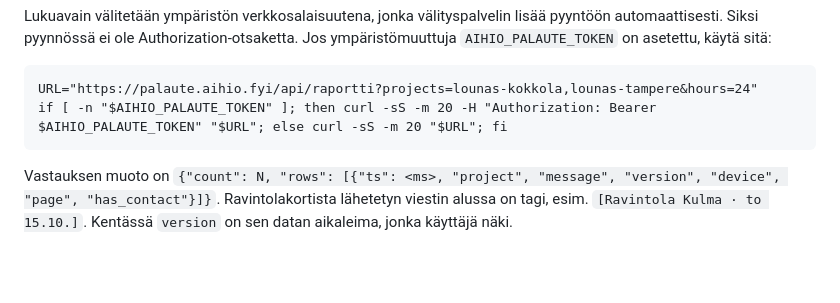
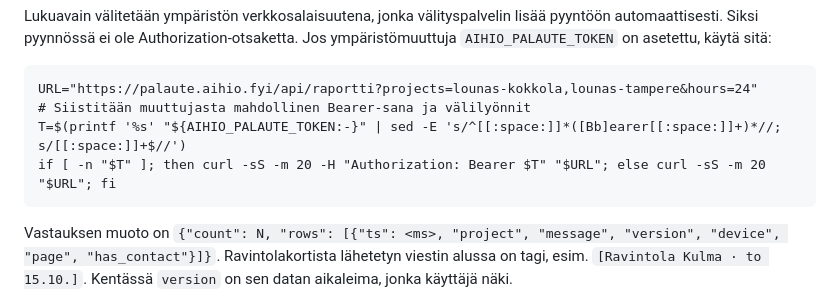
Before and after one commit to totonounordic-alt/kokkola-lounas, a Markdown page: docs/aamutarkistus.md, the part around the change. Drawn GitHub-style; blank space fills up the shorter version.

Commit message:
Aamutarkistus: siisti lukuavaimesta ylimääräinen Bearer-sana ja välilyönnit
Co-Authored-By: Claude Opus 5.5 <noreply@anthropic.com>
Claude-Session: https://claude.ai/code/session_01V3aemasYTKSs6F2wyqNytr

````diff
--- a/docs/aamutarkistus.md
+++ b/docs/aamutarkistus.md
@@ -99,7 +99,9 @@ automaattisesti. Siksi pyynnössä ei ole Authorization-otsaketta. Jos ympärist
 
 ```
 URL="https://palaute.aihio.fyi/api/raportti?projects=lounas-kokkola,lounas-tampere&hours=24"
-if [ -n "$AIHIO_PALAUTE_TOKEN" ]; then curl -sS -m 20 -H "Authorization: Bearer $AIHIO_PALAUTE_TOKEN" "$URL"; else curl -sS -m 20 "$URL"; fi
+# Siistitään muuttujasta mahdollinen Bearer-sana ja välilyönnit
+T=$(printf '%s' "${AIHIO_PALAUTE_TOKEN:-}" | sed -E 's/^[[:space:]]*([Bb]earer[[:space:]]+)*//; s/[[:space:]]+$//')
+if [ -n "$T" ]; then curl -sS -m 20 -H "Authorization: Bearer $T" "$URL"; else curl -sS -m 20 "$URL"; fi
 ```
 
 Vastauksen muoto on `{"count": N, "rows": [{"ts": <ms>, "project", "message", "version", "device", "page", "has_contact"}]}`.
````
